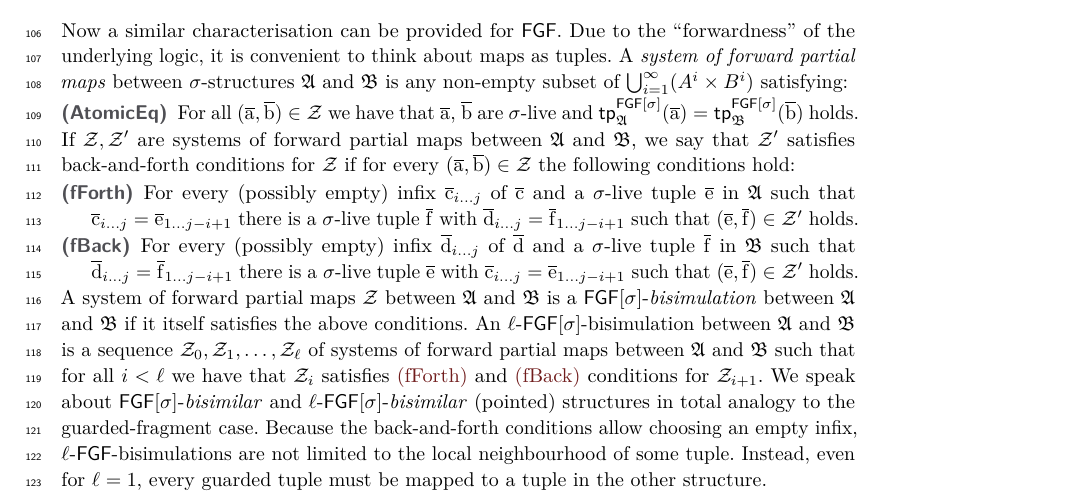
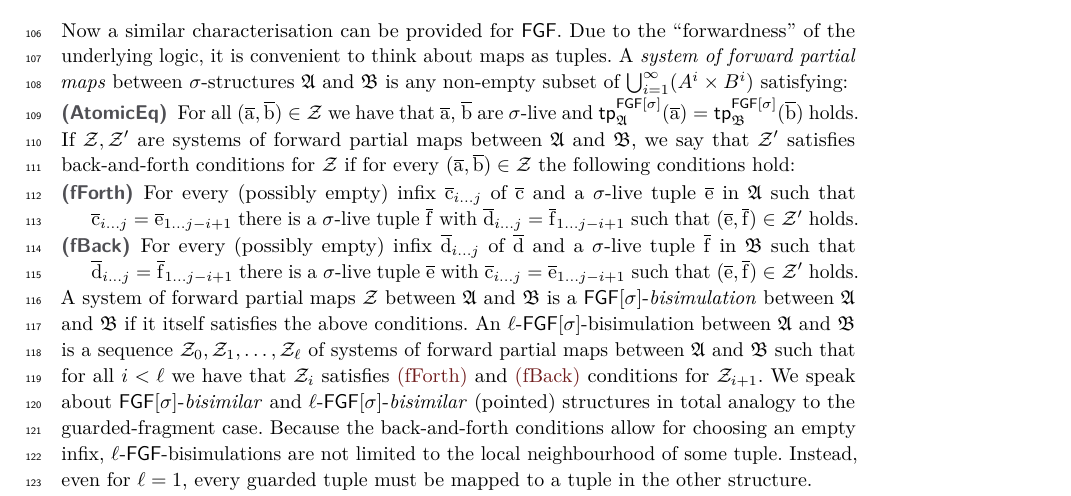
Before and after one commit to bennofs/fgf-characterisation, a LaTeX paper (Lipics version/main.tex, which reads Lipics version/sections/preliminaries.tex): part of page 3 of 15, cut so that both start at the same text. Compiled offline with pdfLaTeX.

Commit message:
Fix grammar

```diff
--- a/Lipics version/sections/preliminaries.tex
+++ b/Lipics version/sections/preliminaries.tex
@@ -148,7 +148,7 @@ If $\bisimZ, \bisimZ'$ are systems of forward partial maps between $\str{A}$ and
 A system of forward partial maps $\bisimZ$ between $\str{A}$ and $\str{B}$ is a $\FGF[\sigma]$-\emph{bisimulation} between $\str{A}$ and $\str{B}$ if it itself satisfies the above conditions.
 An $\ell$-$\FGF[\sigma]$-bisimulation between $\str{A}$ and $\str{B}$ is a sequence $\bisimZ_0, \bisimZ_1, \ldots, \bisimZ_\ell$ of systems of forward partial maps between $\str{A}$ and $\str{B}$ such that for all $i < \ell$ we have that $\bisimZ_i$ satisfies~\ref{bisim:fforth} and~\ref{bisim:fback} conditions for $\bisimZ_{i{+}1}$.
 We speak about $\FGF[\sigma]$-\emph{bisimilar} and $\ell$-$\FGF[\sigma]$-\emph{bisimilar} (pointed) structures in total analogy to the guarded-fragment case.
-Because the back-and-forth conditions allow choosing an empty infix, $\ell$-$\FGF$-bisimulations are not limited to the local neighbourhood of some tuple.
+Because the back-and-forth conditions allow for choosing an empty infix, $\ell$-$\FGF$-bisimulations are not limited to the local neighbourhood of some tuple.
 Instead, even for $\ell = 1$, every guarded tuple must be mapped to a tuple in the other structure.
 
 A ``forward'' counterpart of \cref{lemma:GF-bisimulations-work-well} is presented below.
```
